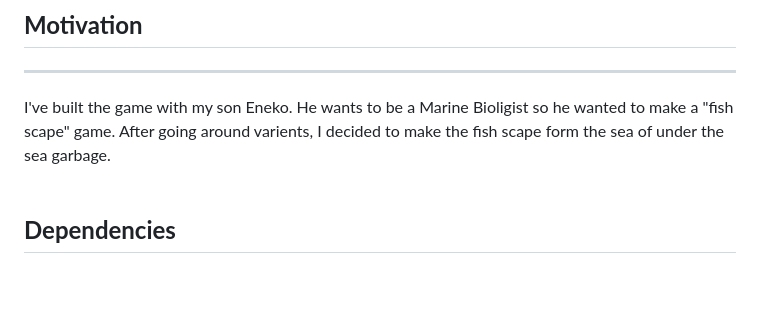
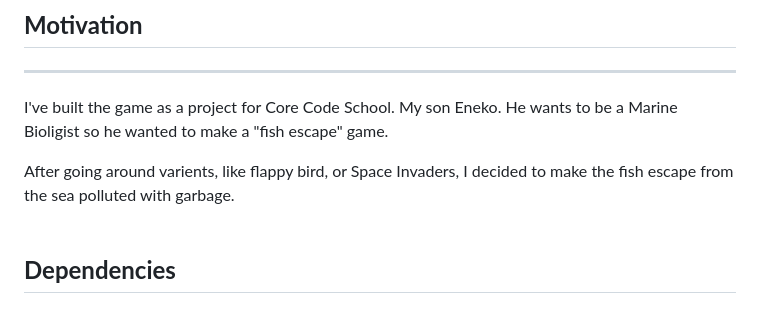
Before and after one commit to mikelgnz/go_fish, a Markdown page: README.md, the part around the change printed below. Drawn GitHub-style; blank space fills up the shorter version.

```diff
--- a/README.md
+++ b/README.md
@@ -61,7 +67,10 @@ Otras consideraciones
 ## **Motivation**
 
 ---
-I've built the game with my son Eneko. He wants to be a Marine Bioligist so he wanted to make a "fish scape" game. After going around varients, I decided to make the fish scape form the sea of under the sea garbage.
+
+I've built the game as a project for Core Code School. My son Eneko. He wants to be a Marine Bioligist so he wanted to make a "fish escape" game.
+
+After going around varients, like flappy bird, or Space Invaders, I decided to make the fish escape from the sea polluted with garbage.
 <br/>
 <br/>
 
```
Also changed, not shown: other parts of README.md (+49 -32 lines), src/images/screen.png (added), 7 other files.
